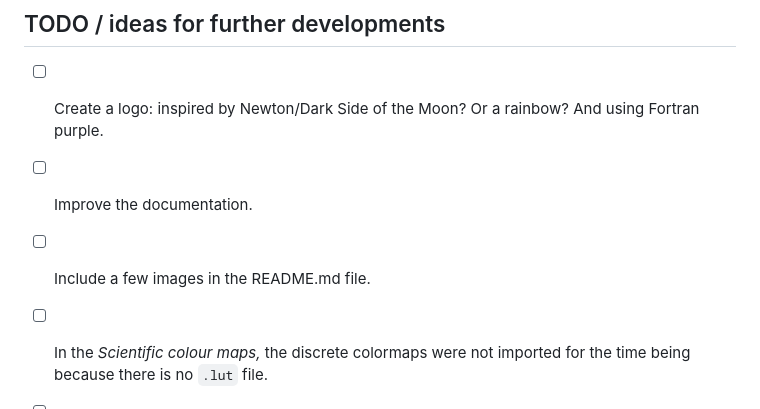
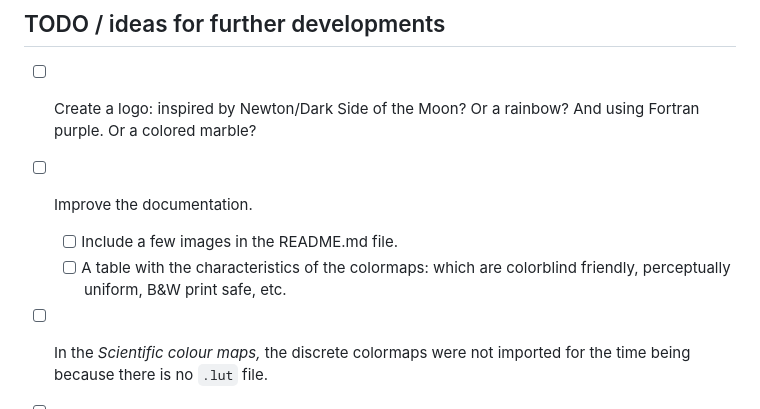
Before and after one commit to vmagnin/forcolormap, a Markdown page: README.md, the part around the change printed below. Drawn GitHub-style.

```diff
--- a/README.md
+++ b/README.md
@@ -63,9 +67,10 @@ forcolormap = {git = "https://github.com/vmagnin/forcolormap.git" }
 
 ## TODO / ideas for further developments
 
-* [ ] Create a logo: inspired by Newton/Dark Side of the Moon? Or a rainbow? And using Fortran purple.
+* [ ] Create a logo: inspired by Newton/Dark Side of the Moon? Or a rainbow? And using Fortran purple. Or a colored marble?
 * [ ] Improve the documentation.
-* [ ] Include a few images in the README.md file.
+  * [ ] Include a few images in the README.md file.
+  * [ ] A table with the characteristics of the colormaps: which are colorblind friendly, perceptually uniform, B&W print safe, etc.
 * [ ] In the *Scientific colour maps,* the discrete colormaps were not imported for the time being because there is no `.lut` file.
 * [ ] The `set()` method could have an optional `reverse` option to reverse the color order in a palette.
 * [ ] Colormaps could have an option for logscale.
```
Also changed, not shown: other parts of README.md (+17 -7 lines).
